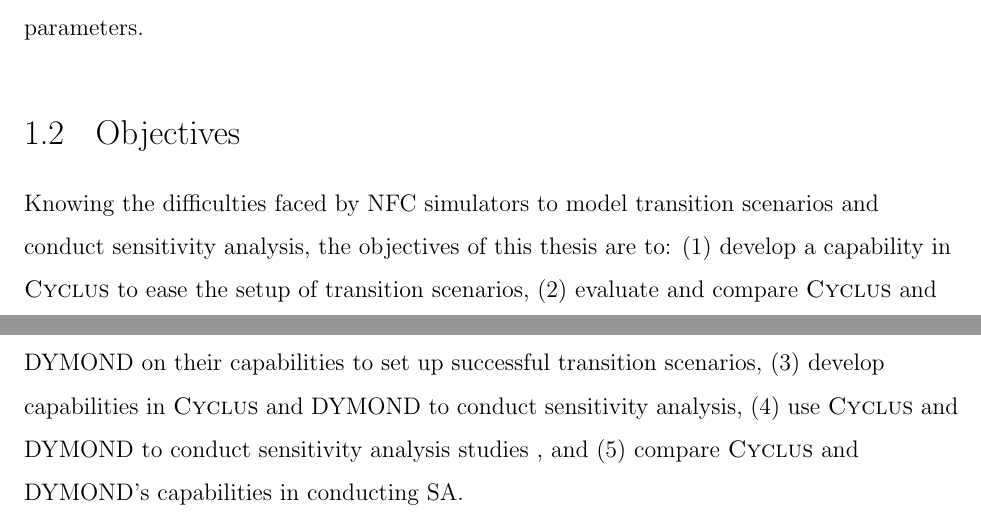
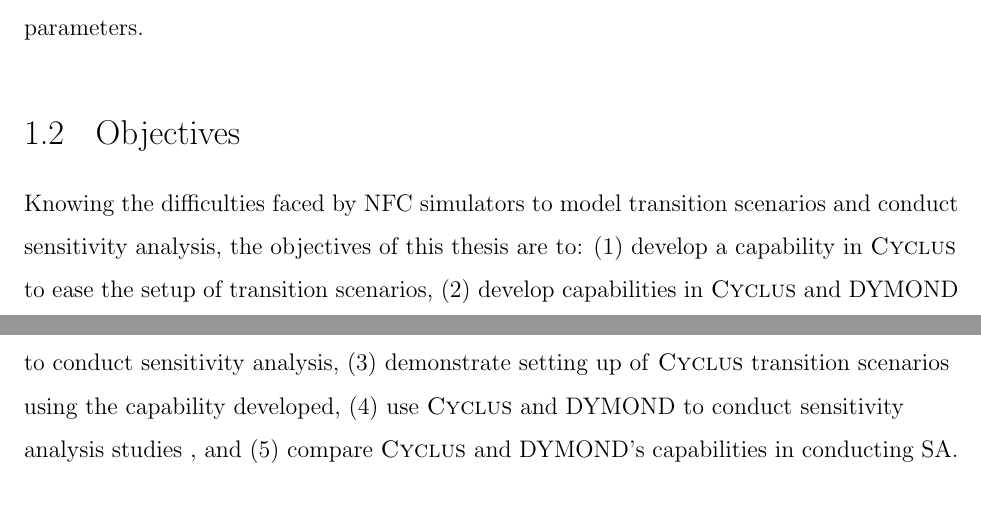
Before and after one commit to gwenchee/ms-thesis, a LaTeX thesis (ms-thesis.tex, which reads intro.tex): two parts of pages 14 and 15 of 72, joined at a grey line, cut so that both start at the same text. Compiled offline with pdfLaTeX.

Commit message:
udpate objectives

```diff
--- a/intro.tex
+++ b/intro.tex
@@ -94,12 +94,10 @@
 the objectives of this thesis are to:
 (1) develop a capability in \Cyclus to ease the setup of
 transition scenarios,
-(2) evaluate and compare \Cyclus and
-DYMOND on their capabilities to set up
-successful transition scenarios,
-(3) develop capabilities in \Cyclus and DYMOND to conduct
+(2) develop capabilities in \Cyclus and DYMOND to conduct
 sensitivity analysis,
+(3) demonstrate setting up of \Cyclus transition scenarios using the
+capability developed,
 (4) use \Cyclus and DYMOND to conduct sensitivity analysis studies
 , and
 (5) compare \Cyclus and DYMOND's capabilities in conducting \gls{SA}.
-% change objectives
```
